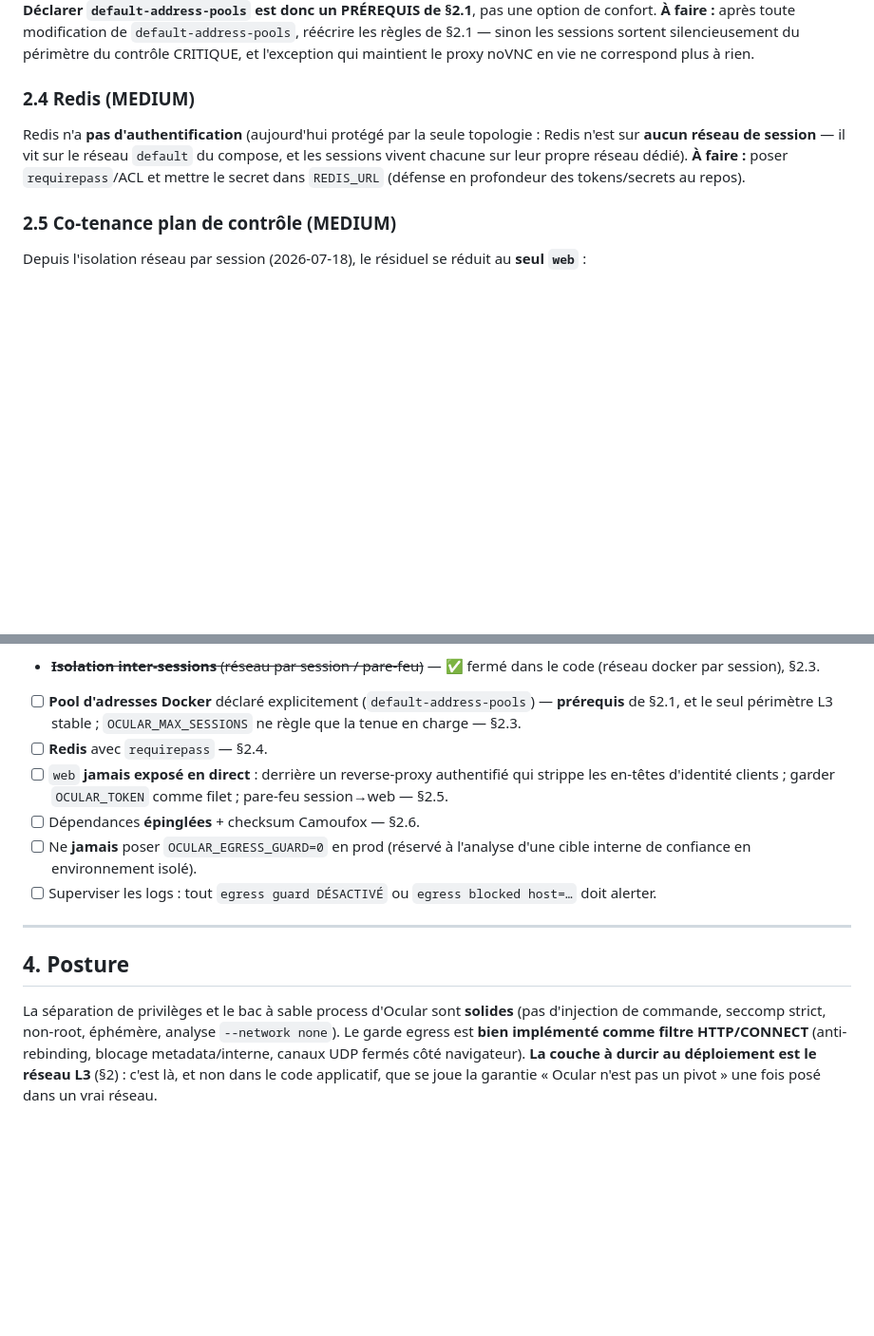
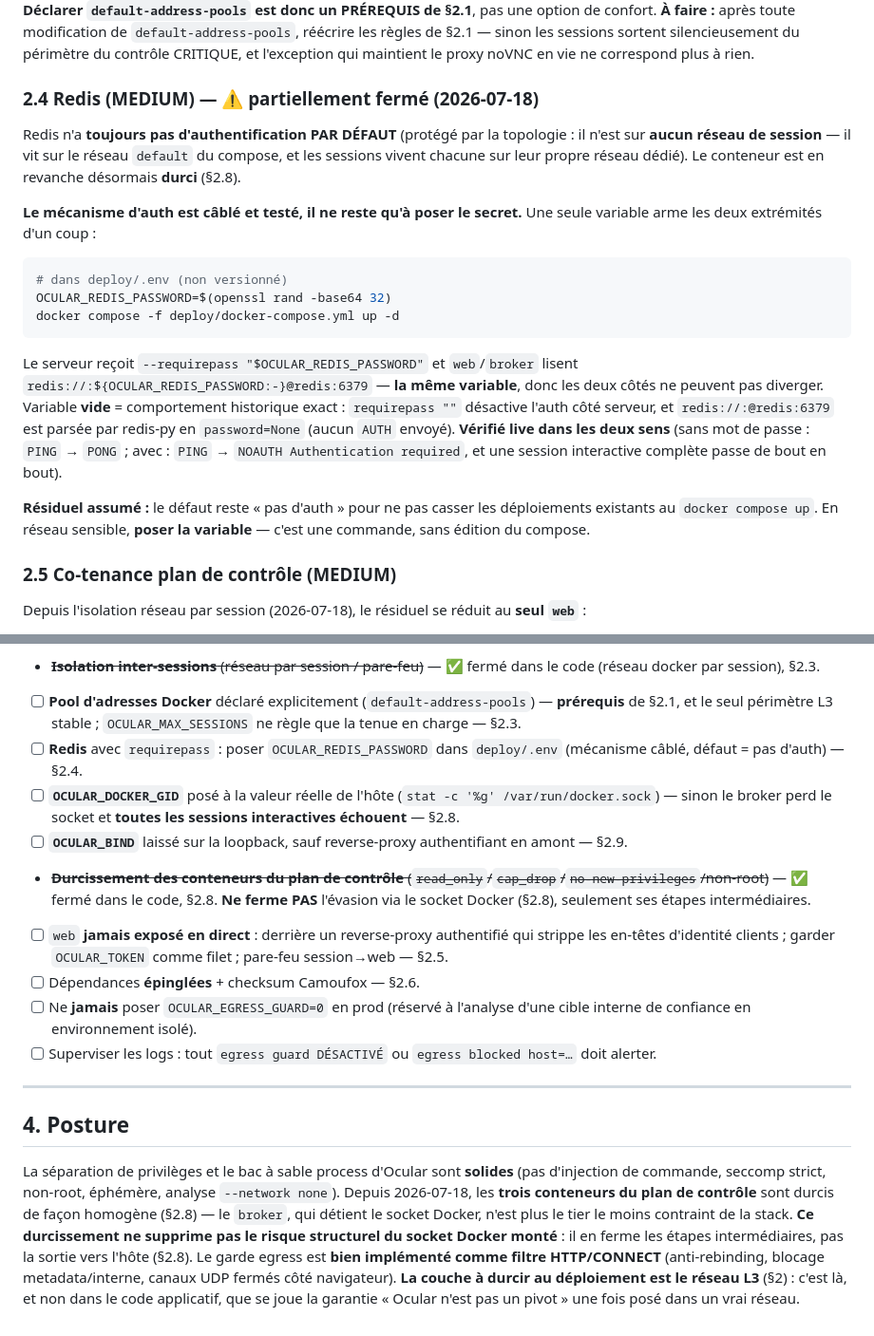
Before and after one commit to guatxlabs/ocular, a Markdown page: docs/DEPLOY-SECURITY.md, 2 parts joined by grey strips. Shown at 95% size. Drawn GitHub-style; blank space fills up the shorter version.

````diff
--- a/docs/DEPLOY-SECURITY.md
+++ b/docs/DEPLOY-SECURITY.md
@@ -382,8 +382,20 @@ réécrire les règles de §2.1 — sinon les sessions sortent silencieusement d
 périmètre du contrôle CRITIQUE, et l'exception qui maintient le proxy noVNC en
 vie ne correspond plus à rien.
 
-### 2.4 Redis (MEDIUM)
-Redis n'a **pas d'authentification** (aujourd'hui protégé par la seule topologie : Redis n'est sur **aucun réseau de session** — il vit sur le réseau `default` du compose, et les sessions vivent chacune sur leur propre réseau dédié). **À faire :** poser `requirepass`/ACL et mettre le secret dans `REDIS_URL` (défense en profondeur des tokens/secrets au repos).
+### 2.4 Redis (MEDIUM) — ⚠️ partiellement fermé (2026-07-18)
+Redis n'a **toujours pas d'authentification PAR DÉFAUT** (protégé par la topologie : il n'est sur **aucun réseau de session** — il vit sur le réseau `default` du compose, et les sessions vivent chacune sur leur propre réseau dédié). Le conteneur est en revanche désormais **durci** (§2.8).
+
+**Le mécanisme d'auth est câblé et testé, il ne reste qu'à poser le secret.** Une seule variable arme les deux extrémités d'un coup :
+
+```bash
+# dans deploy/.env (non versionné)
+OCULAR_REDIS_PASSWORD=$(openssl rand -base64 32)
+docker compose -f deploy/docker-compose.yml up -d
+```
+
+Le serveur reçoit `--requirepass "$OCULAR_REDIS_PASSWORD"` et `web`/`broker` lisent `redis://:${OCULAR_REDIS_PASSWORD:-}@redis:6379` — **la même variable**, donc les deux côtés ne peuvent pas diverger. Variable **vide** = comportement historique exact : `requirepass ""` désactive l'auth côté serveur, et `redis://:@redis:6379` est parsée par redis-py en `password=None` (aucun `AUTH` envoyé). **Vérifié live dans les deux sens** (sans mot de passe : `PING` → `PONG` ; avec : `PING` → `NOAUTH Authentication required`, et une session interactive complète passe de bout en bout).
+
+**Résiduel assumé :** le défaut reste « pas d'auth » pour ne pas casser les déploiements existants au `docker compose up`. En réseau sensible, **poser la variable** — c'est une commande, sans édition du compose.
 
 ### 2.5 Co-tenance plan de contrôle (MEDIUM)
 Depuis l'isolation réseau par session (2026-07-18), le résiduel se réduit au **seul `web`** :
@@ -410,7 +459,10 @@ Désarmée sauf `OCULAR_LLM_ENABLED=1` + `OCULAR_LLM_BASE_URL`. L'appel sortant
 - [ ] **DNS** sortant restreint à un resolver contrôlé — §2.2.
 - ~~**Isolation inter-sessions** (réseau par session / pare-feu)~~ — ✅ fermé dans le code (réseau docker par session), §2.3.
 - [ ] **Pool d'adresses Docker** déclaré explicitement (`default-address-pools`) — **prérequis** de §2.1, et le seul périmètre L3 stable ; `OCULAR_MAX_SESSIONS` ne règle que la tenue en charge — §2.3.
-- [ ] **Redis** avec `requirepass` — §2.4.
+- [ ] **Redis** avec `requirepass` : poser `OCULAR_REDIS_PASSWORD` dans `deploy/.env` (mécanisme câblé, défaut = pas d'auth) — §2.4.
+- [ ] **`OCULAR_DOCKER_GID`** posé à la valeur réelle de l'hôte (`stat -c '%g' /var/run/docker.sock`) — sinon le broker perd le socket et **toutes les sessions interactives échouent** — §2.8.
+- [ ] **`OCULAR_BIND`** laissé sur la loopback, sauf reverse-proxy authentifiant en amont — §2.9.
+- ~~**Durcissement des conteneurs du plan de contrôle** (`read_only`/`cap_drop`/`no-new-privileges`/non-root)~~ — ✅ fermé dans le code, §2.8. **Ne ferme PAS** l'évasion via le socket Docker (§2.8), seulement ses étapes intermédiaires.
 - [ ] `web` **jamais exposé en direct** : derrière un reverse-proxy authentifié qui strippe les en-têtes d'identité clients ; garder `OCULAR_TOKEN` comme filet ; pare-feu session→web — §2.5.
 - [ ] Dépendances **épinglées** + checksum Camoufox — §2.6.
 - [ ] Ne **jamais** poser `OCULAR_EGRESS_GUARD=0` en prod (réservé à l'analyse d'une cible interne de confiance en environnement isolé).
@@ -420,4 +472,4 @@ Désarmée sauf `OCULAR_LLM_ENABLED=1` + `OCULAR_LLM_BASE_URL`. L'appel sortant
 
 ## 4. Posture
 
-La séparation de privilèges et le bac à sable process d'Ocular sont **solides** (pas d'injection de commande, seccomp strict, non-root, éphémère, analyse `--network none`). Le garde egress est **bien implémenté comme filtre HTTP/CONNECT** (anti-rebinding, blocage metadata/interne, canaux UDP fermés côté navigateur). **La couche à durcir au déploiement est le réseau L3** (§2) : c'est là, et non dans le code applicatif, que se joue la garantie « Ocular n'est pas un pivot » une fois posé dans un vrai réseau.
+La séparation de privilèges et le bac à sable process d'Ocular sont **solides** (pas d'injection de commande, seccomp strict, non-root, éphémère, analyse `--network none`). Depuis 2026-07-18, les **trois conteneurs du plan de contrôle** sont durcis de façon homogène (§2.8) — le `broker`, qui détient le socket Docker, n'est plus le tier le moins contraint de la stack. **Ce durcissement ne supprime pas le risque structurel du socket Docker monté** : il en ferme les étapes intermédiaires, pas la sortie vers l'hôte (§2.8). Le garde egress est **bien implémenté comme filtre HTTP/CONNECT** (anti-rebinding, blocage metadata/interne, canaux UDP fermés côté navigateur). **La couche à durcir au déploiement est le réseau L3** (§2) : c'est là, et non dans le code applicatif, que se joue la garantie « Ocular n'est pas un pivot » une fois posé dans un vrai réseau.
````
Also changed, not shown: other parts of docs/DEPLOY-SECURITY.md (+37 -0 lines).
